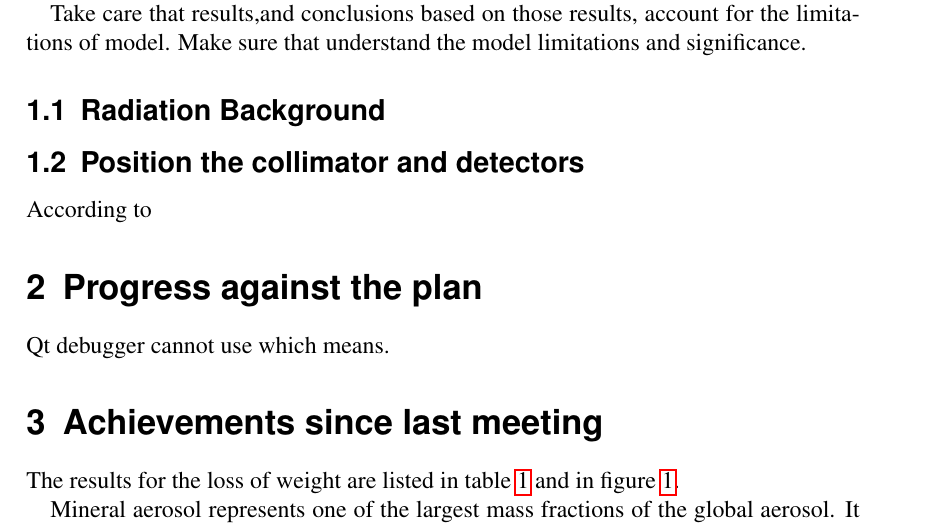
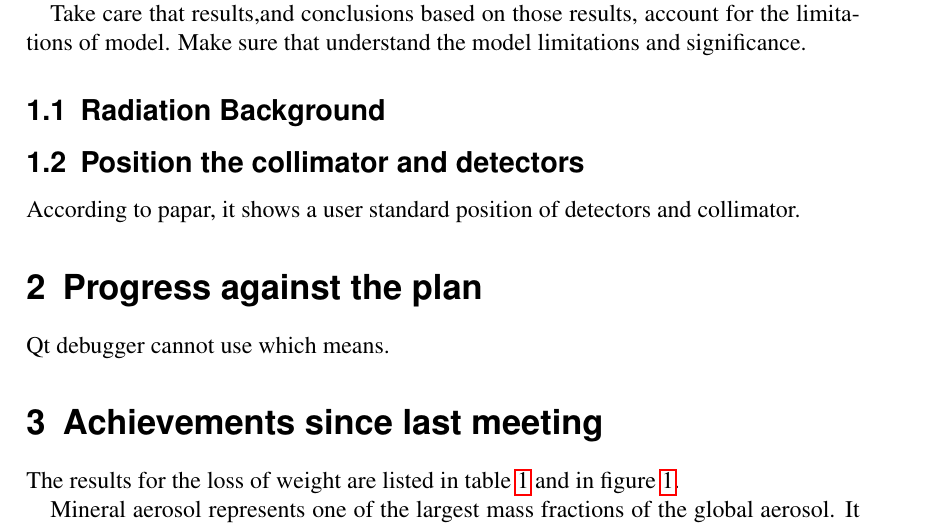
Before and after one commit to IvyHong/Monthly-meeting, a LaTeX document (Nov2013/MonthlyReport_20Nov/MonthlyReport_20Nov.tex): part of page 3 of 5, cut so that both start at the same text. Compiled offline with pdfLaTeX; the source files are stored in an older character set and shown here as Unicode; an older LaTeX class or package is replaced by its successor.

Commit message:
3rd try commit

```diff
--- a/Nov2013/MonthlyReport_20Nov/MonthlyReport_20Nov.tex
+++ b/Nov2013/MonthlyReport_20Nov/MonthlyReport_20Nov.tex
@@ -158,7 +158,7 @@ Take care that results,and conclusions based on those results, account for the l
 
 
 \subsection{Position the collimator and detectors}
-According to
+According to papar, it shows a user standard position of detectors and collimator.
 
 
 \section{Progress against the plan}
```
Also changed, not shown: 1 other file.
